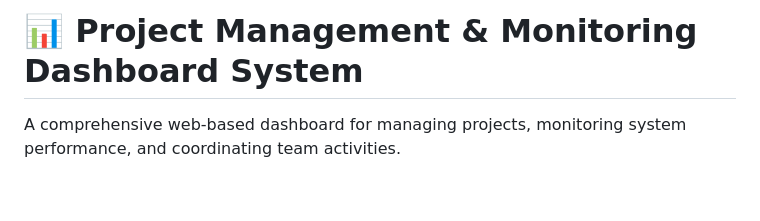
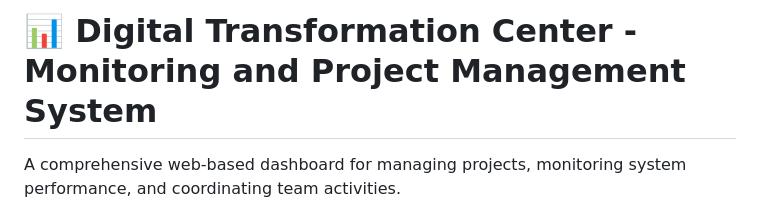
Before and after one commit to Kyle-Geronimo/DTC-MPM-Web-System, a Markdown page: README.md, the part around the change. Drawn GitHub-style; blank space fills up the shorter version.

```diff
--- a/README.md
+++ b/README.md
@@ -1,4 +1,4 @@
-# 📊 Project Management & Monitoring Dashboard System
+# 📊 Digital Transformation Center - Monitoring and Project Management System
 
 A comprehensive web-based dashboard for managing projects, monitoring system performance, and coordinating team activities.
 
```
